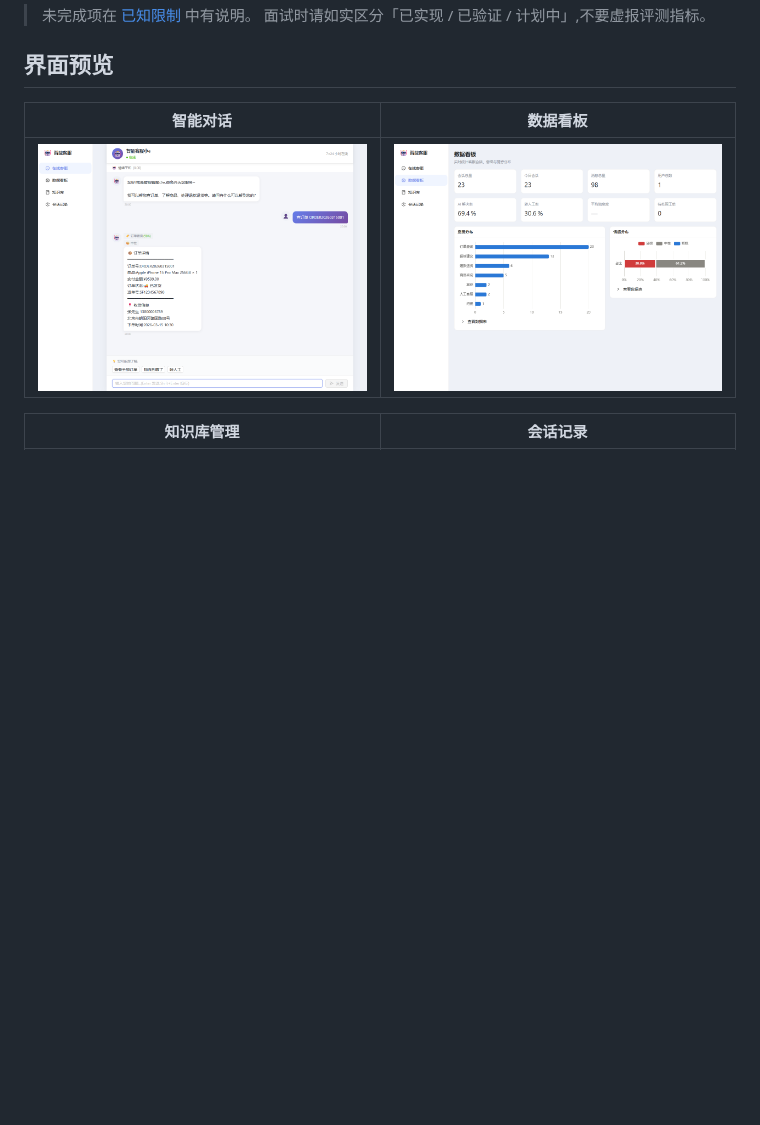
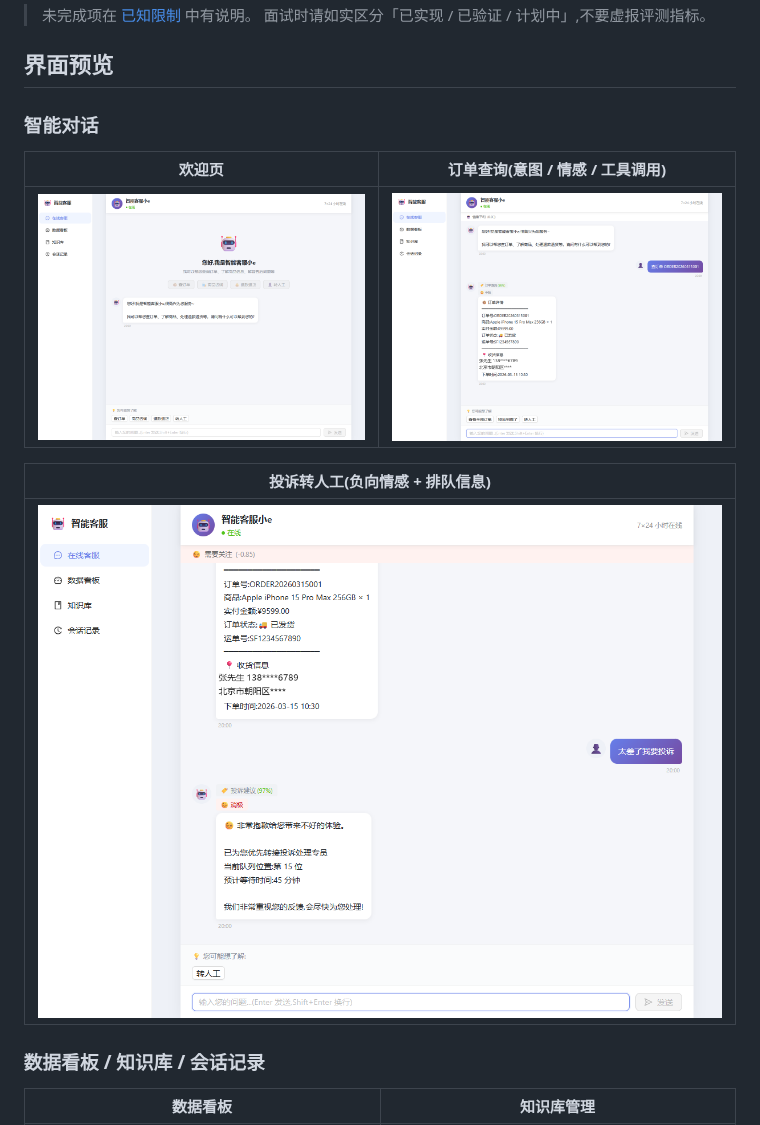
Before and after one commit to lhua64930-ffsdfs/ecommerce-customer-service, a Markdown page: README.md, the part around one of its changes. GitHub-like rendering; pictures changed too: docs/images/chat-order.png, docs/images/chat-transfer.png; blank space fills up the shorter version.

Commit message:
docs: 补充界面截图并脱敏演示数据
- README 界面预览增加欢迎页、订单查询、投诉转人工三张截图
- 对 chat-order / chat-transfer 中的手机号和详细地址做展示脱敏
- 标注截图来自虚构种子数据,避免面试演示时暴露完整 PII

Co-Authored-By: Claude Code <noreply@anthropic.com>

```diff
--- a/README.md
+++ b/README.md
@@ -51,9 +51,17 @@
 
 ## 界面预览
 
-| 智能对话 | 数据看板 |
+### 智能对话
+
+| 欢迎页 | 订单查询(意图 / 情感 / 工具调用) |
 | --- | --- |
-| ![智能对话](docs/images/chat-order.png) | ![数据看板](docs/images/dashboard.png) |
+| ![欢迎页](docs/images/chat-welcome.png) | ![订单查询](docs/images/chat-order.png) |
 
-| 知识库管理 | 会话记录 |
+| 投诉转人工(负向情感 + 排队信息) |
+| --- |
+| ![投诉转人工](docs/images/chat-transfer.png) |
+
+### 数据看板 / 知识库 / 会话记录
+
+| 数据看板 | 知识库管理 |
 | --- | --- |
```
Also changed, not shown: other parts of README.md (+8 -1 lines).
